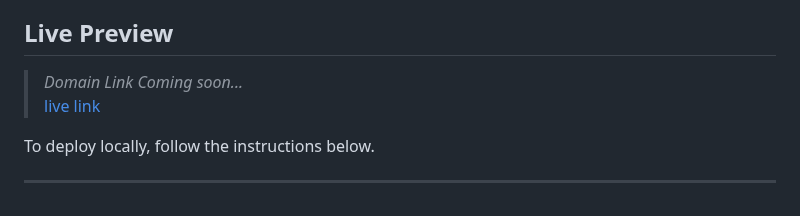
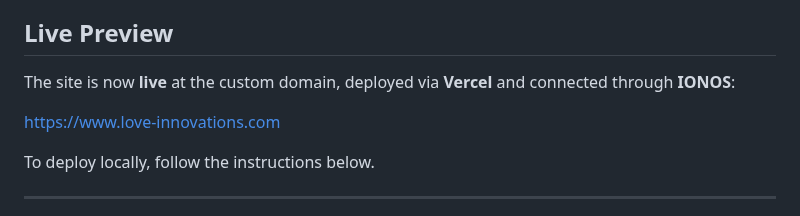
Before and after one commit to Aria-vero-s/love-innovations-portfolio, a Markdown page: README.md, the part around the change. Rendered like a GitHub page.

```diff
--- a/README.md
+++ b/README.md
@@ -6,8 +6,9 @@ A portfolio website for a multi-skilled engineer specializing in houseboat maint
 
 ## Live Preview
 
-> _Domain Link Coming soon..._
-[live link](https://aria-vero-s.github.io/love-innovations-portfolio/)
+The site is now **live** at the custom domain, deployed via **Vercel** and connected through **IONOS**:
+
+[https://www.love-innovations.com](https://www.love-innovations.com)
 
 To deploy locally, follow the instructions below.
 
```
